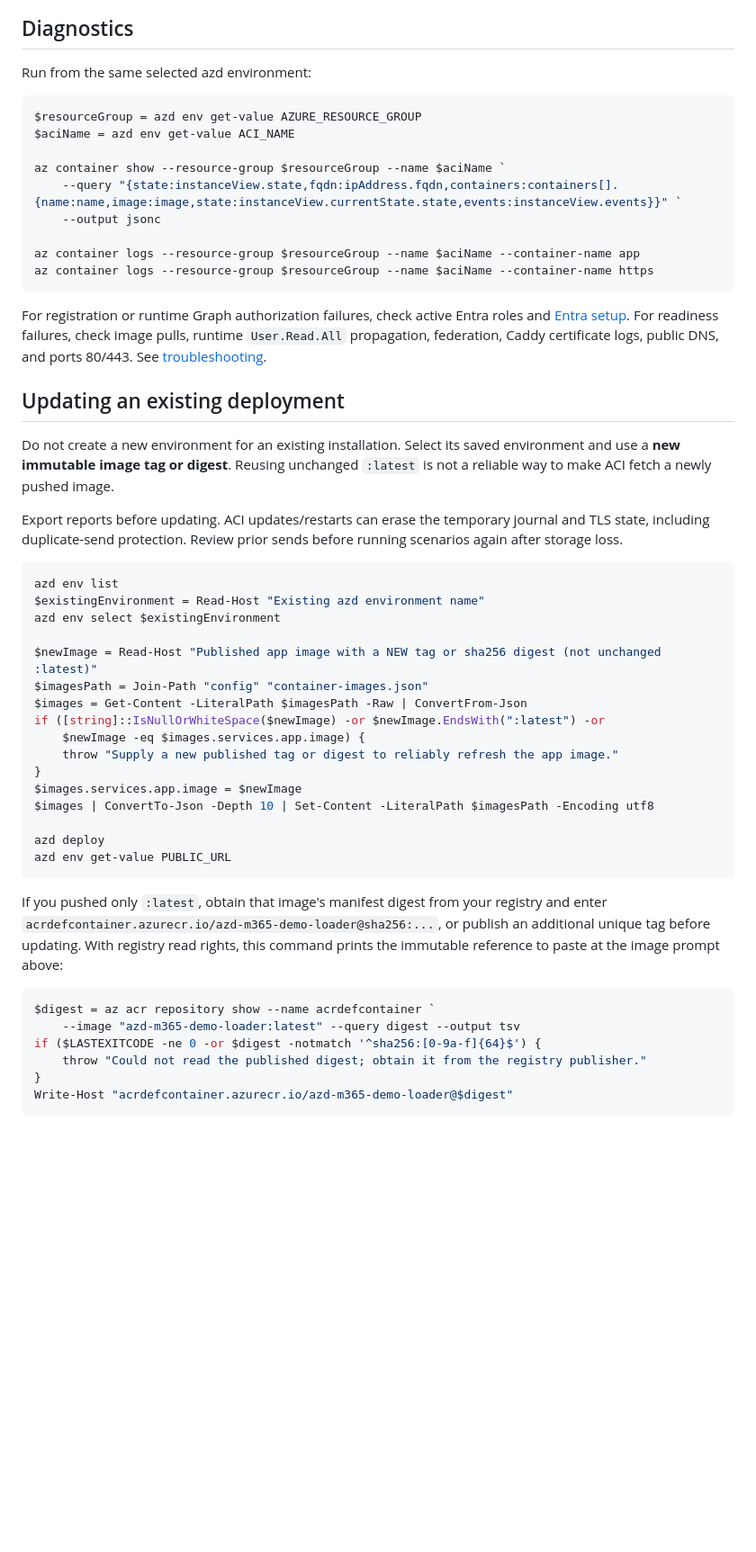
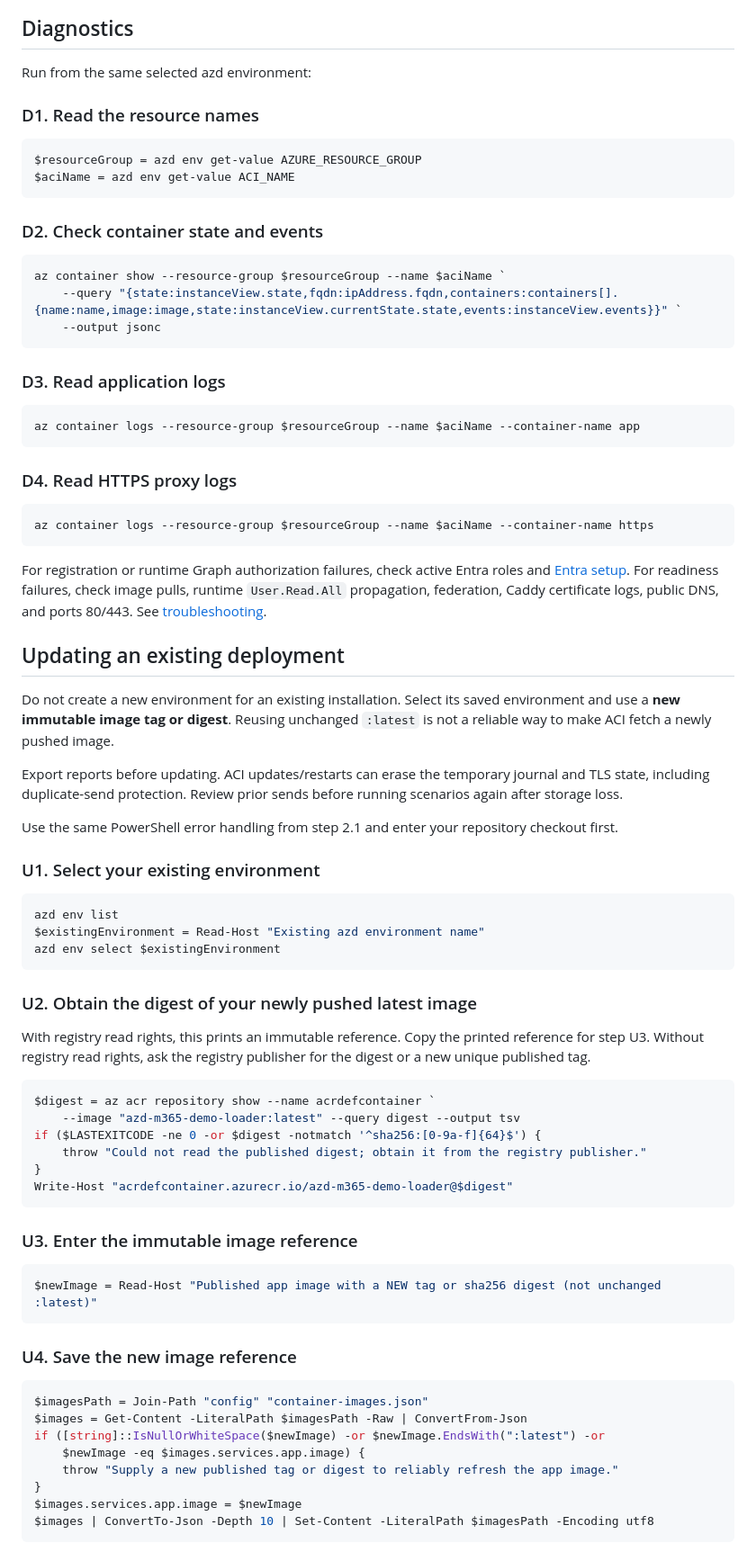
Before and after one commit to koenraadhaedens/azd-importer-teams-outlook-demodata, a Markdown page: installtocloudshell.md, the part around one of its changes. Shown at 90% size. Drawn GitHub-style; blank space fills up the shorter version.

````diff
--- a/installtocloudshell.md
+++ b/installtocloudshell.md
@@ -273,15 +413,30 @@ azd deploy
 
 Run from the same selected azd environment:
 
+### D1. Read the resource names
+
 ```powershell
 $resourceGroup = azd env get-value AZURE_RESOURCE_GROUP
 $aciName = azd env get-value ACI_NAME
+```
 
+### D2. Check container state and events
+
+```powershell
 az container show --resource-group $resourceGroup --name $aciName `
     --query "{state:instanceView.state,fqdn:ipAddress.fqdn,containers:containers[].{name:name,image:image,state:instanceView.currentState.state,events:instanceView.events}}" `
     --output jsonc
+```
 
+### D3. Read application logs
+
+```powershell
 az container logs --resource-group $resourceGroup --name $aciName --container-name app
+```
+
+### D4. Read HTTPS proxy logs
+
+```powershell
 az container logs --resource-group $resourceGroup --name $aciName --container-name https
 ```
 
@@ -300,29 +455,22 @@ Export reports before updating. ACI updates/restarts can erase the temporary
 journal and TLS state, including duplicate-send protection. Review prior sends
 before running scenarios again after storage loss.
 
+Use the same PowerShell error handling from step 2.1 and enter your repository
+checkout first.
+
+### U1. Select your existing environment
+
 ```powershell
 azd env list
 $existingEnvironment = Read-Host "Existing azd environment name"
 azd env select $existingEnvironment
-
-$newImage = Read-Host "Published app image with a NEW tag or sha256 digest (not unchanged :latest)"
-$imagesPath = Join-Path "config" "container-images.json"
-$images = Get-Content -LiteralPath $imagesPath -Raw | ConvertFrom-Json
-if ([string]::IsNullOrWhiteSpace($newImage) -or $newImage.EndsWith(":latest") -or
-    $newImage -eq $images.services.app.image) {
-    throw "Supply a new published tag or digest to reliably refresh the app image."
-}
-$images.services.app.image = $newImage
-$images | ConvertTo-Json -Depth 10 | Set-Content -LiteralPath $imagesPath -Encoding utf8
-
-azd deploy
-azd env get-value PUBLIC_URL
 ```
 
-If you pushed only `:latest`, obtain that image's manifest digest from your
-registry and enter `acrdefcontainer.azurecr.io/azd-m365-demo-loader@sha256:...`,
-or publish an additional unique tag before updating. With registry read rights,
-this command prints the immutable reference to paste at the image prompt above:
+### U2. Obtain the digest of your newly pushed latest image
+
+With registry read rights, this prints an immutable reference. Copy the printed
+reference for step U3. Without registry read rights, ask the registry publisher
+for the digest or a new unique published tag.
 
 ```powershell
 $digest = az acr repository show --name acrdefcontainer `
@@ -333,3 +481,22 @@ if ($LASTEXITCODE -ne 0 -or $digest -notmatch '^sha256:[0-9a-f]{64}$') {
 Write-Host "acrdefcontainer.azurecr.io/azd-m365-demo-loader@$digest"
 ```
 
+### U3. Enter the immutable image reference
+
+```powershell
+$newImage = Read-Host "Published app image with a NEW tag or sha256 digest (not unchanged :latest)"
+```
+
+### U4. Save the new image reference
+
+```powershell
+$imagesPath = Join-Path "config" "container-images.json"
+$images = Get-Content -LiteralPath $imagesPath -Raw | ConvertFrom-Json
+if ([string]::IsNullOrWhiteSpace($newImage) -or $newImage.EndsWith(":latest") -or
+    $newImage -eq $images.services.app.image) {
+    throw "Supply a new published tag or digest to reliably refresh the app image."
+}
+$images.services.app.image = $newImage
+$images | ConvertTo-Json -Depth 10 | Set-Content -LiteralPath $imagesPath -Encoding utf8
+```
+
````
Also changed, not shown: other parts of installtocloudshell.md (+166 -14 lines).
